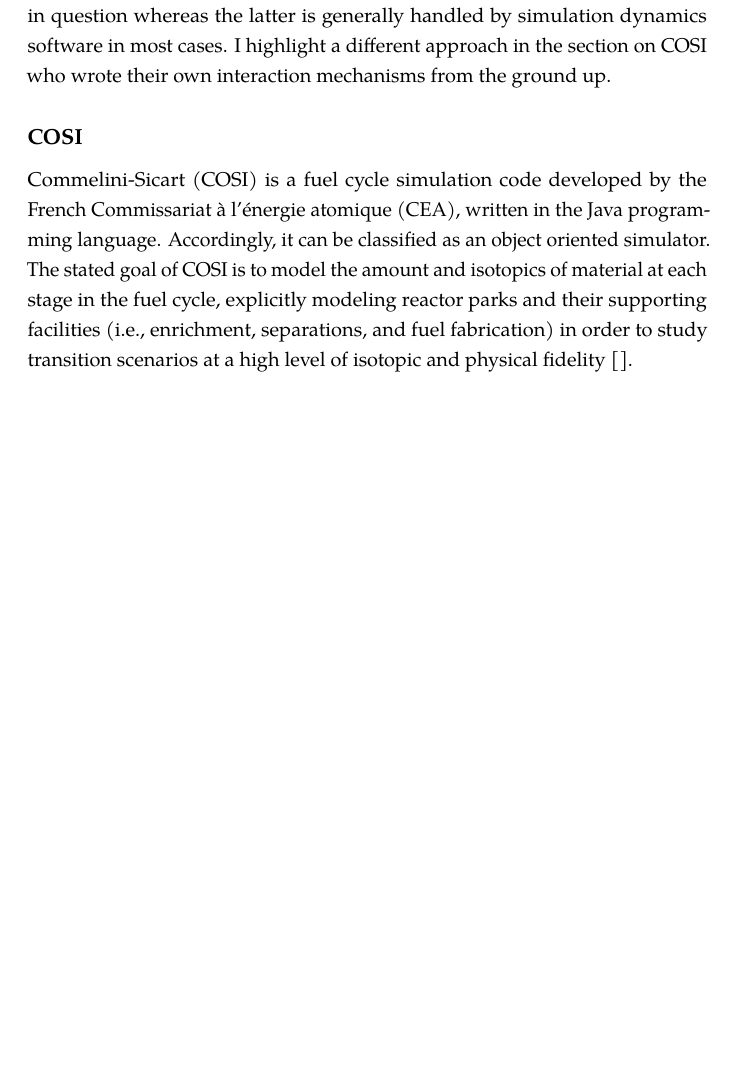
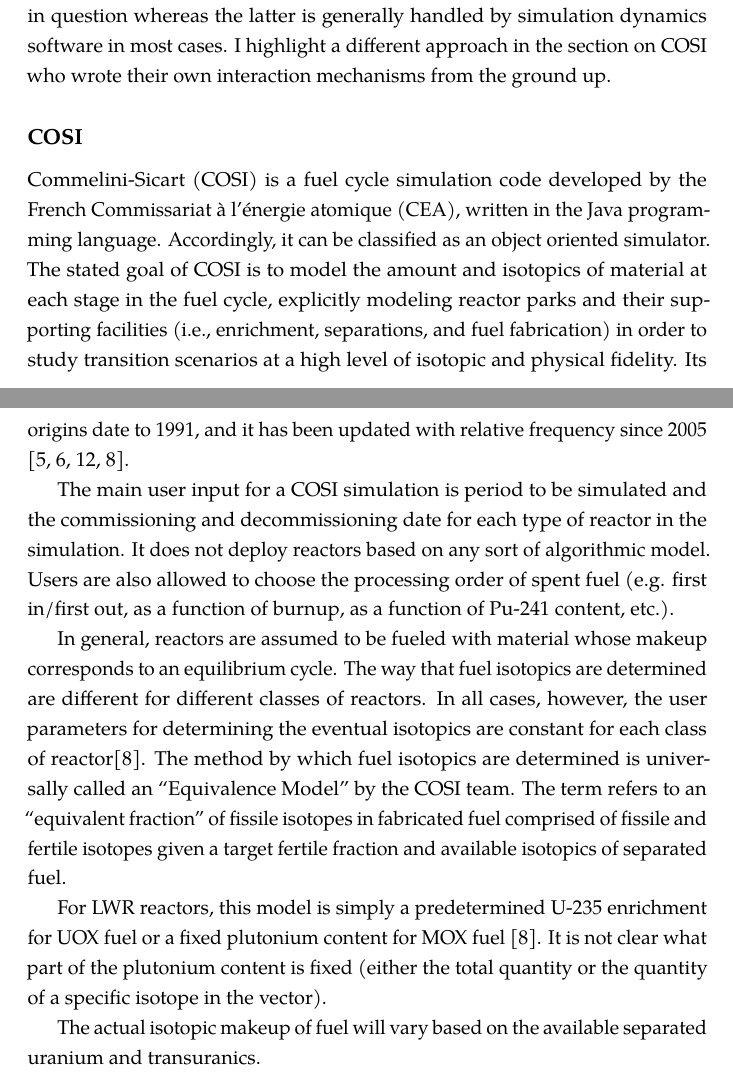
Before and after one commit to gidden/thesis, a LaTeX thesis (prelim/paper/prelim.tex, which reads prelim/paper/chapters/litreview/cosi.tex): part of page 17 of 42 before the commit and two parts of pages 17 and 18 of 43 after it, the two joined at a grey line, cut so that both start at the same text, the shorter picture padded with empty space. Compiled offline with pdfLaTeX.

Commit message:
saving work on COSI before squash

```diff
--- a/prelim/paper/chapters/litreview/cosi.tex
+++ b/prelim/paper/chapters/litreview/cosi.tex
@@ -4,4 +4,35 @@
 stated goal of COSI is to model the amount and isotopics of material at each
 stage in the fuel cycle, explicitly modeling reactor parks and their supporting
 facilities (i.e., enrichment, separations, and fuel fabrication) in order to
-study transition scenarios at a high level of isotopic and physical fidelity \cite{}.
+study transition scenarios at a high level of isotopic and physical
+fidelity. Its origins date to 1991, and it has been updated with relative
+frequency since 2005 \cite{boucher_cosi_2005,boucher_cosi:_2006,meyer_new_2009,
+coquelet-pascal_validation_2011}.
+
+The main user input for a COSI simulation is period to be simulated and the
+commissioning and decommissioning date for each type of reactor in the
+simulation. It does not deploy reactors based on any sort of algorithmic
+model. Users are also allowed to choose the processing order of spent fuel
+(e.g. first in/first out, as a function of burnup, as a function of Pu-241
+content, etc.).
+
+In general, reactors are assumed to be fueled with material whose makeup
+corresponds to an equilibrium cycle. The way that fuel isotopics are determined
+are different for different classes of reactors. In all cases, however, the user
+parameters for determining the eventual isotopics are constant for each class of
+reactor\cite{coquelet-pascal_validation_2011}. The method by which fuel
+isotopics are determined is universally called an ``Equivalence Model'' by the
+COSI team. The term refers to an ``equivalent fraction'' of fissile isotopes in
+fabricated fuel comprised of fissile and fertile isotopes given a target fertile
+fraction and available isotopics of separated fuel.
+
+For LWR reactors, this model is simply a predetermined U-235 enrichment for UOX
+fuel or a fixed plutonium content for MOX
+fuel \cite{coquelet-pascal_validation_2011}. It is not clear what part of the
+plutonium content is fixed (either the total quantity or the quantity of a
+specific isotope in the vector).
+
+
+
+The actual isotopic makeup of fuel will vary based on the available
+separated uranium and transuranics.
```
